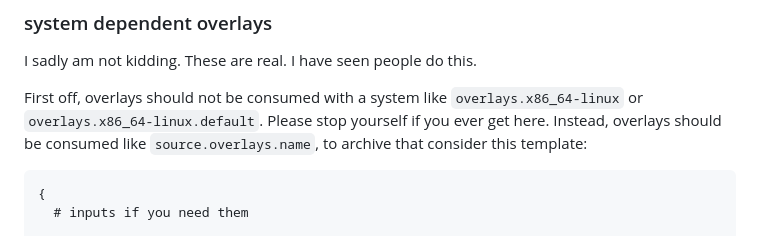
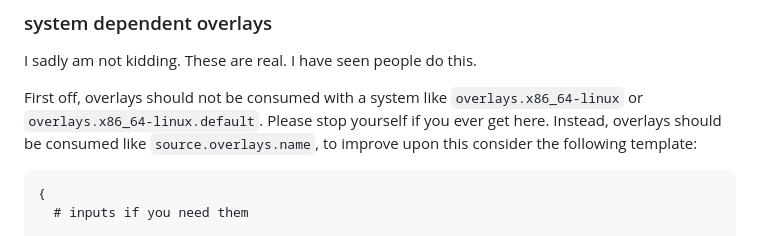
Before and after one commit to isabelroses/website, a Markdown page: content/im-not-mad-im-disapointed.md, the part around the change. Drawn GitHub-style.

Commit message:
fix(content): cleanup wording a little

````diff
--- a/content/im-not-mad-im-disapointed.md
+++ b/content/im-not-mad-im-disapointed.md
@@ -108,7 +108,7 @@ I sadly am not kidding. These are real. I have seen people do this.
 First off, overlays should not be consumed with a system like
 `overlays.x86_64-linux` or `overlays.x86_64-linux.default`. Please stop
 yourself if you ever get here. Instead, overlays should be consumed like
-`source.overlays.name`, to archive that consider this template:
+`source.overlays.name`, to improve upon this consider the following template:
 
 ```nix
 {
````
